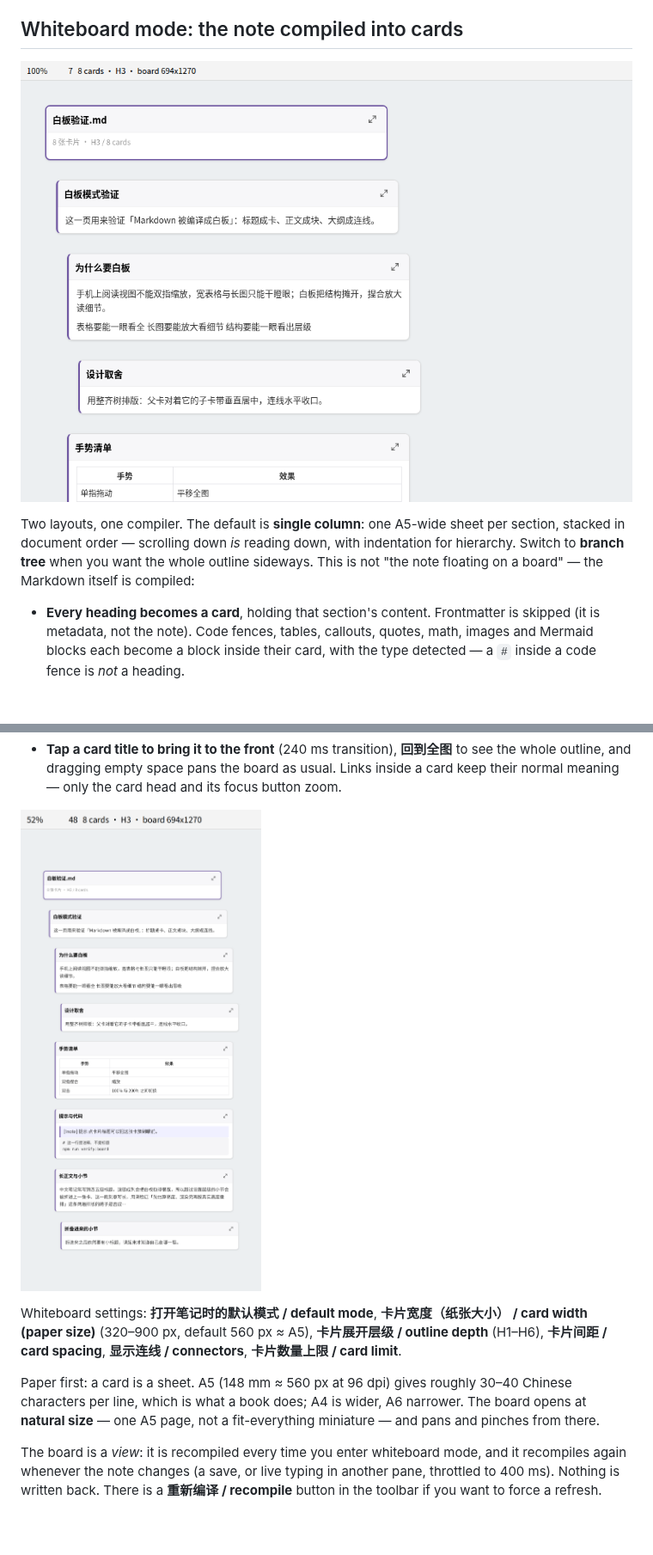
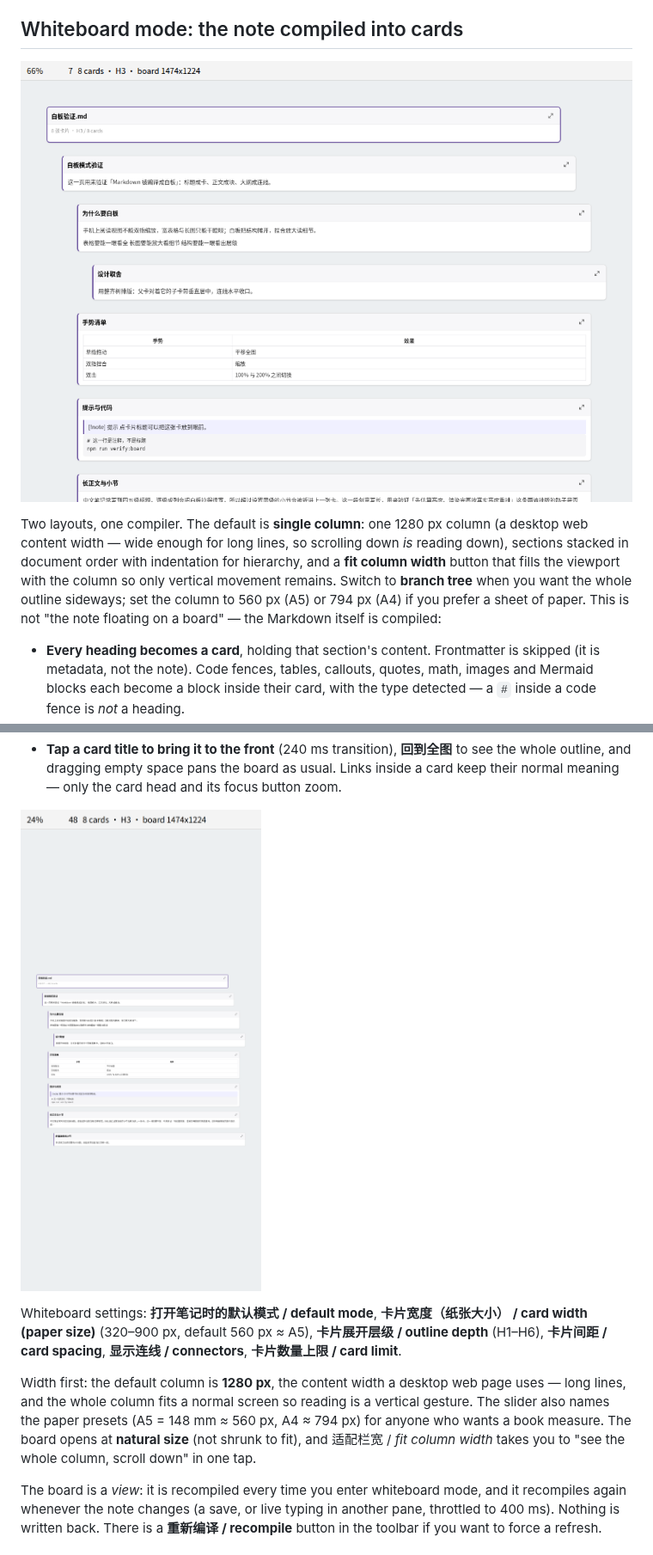
Before and after one commit to YaYII/obsidian-zoomable-reader, a Markdown page: README.md, 2 parts joined by grey strips. Shown at 86% size. Drawn GitHub-style; pictures changed too: docs/images/screenshot-board-desktop.png, docs/images/screenshot-board-fit.png; blank space fills up the shorter version.

```diff
--- a/README.md
+++ b/README.md
@@ -68,10 +69,12 @@ Notes:
 
 ![The same note as a whiteboard: heading cards, content blocks, connectors](docs/images/screenshot-board-desktop.png)
 
-Two layouts, one compiler. The default is **single column**: one A5-wide sheet per section, stacked
-in document order — scrolling down *is* reading down, with indentation for hierarchy. Switch to
-**branch tree** when you want the whole outline sideways. This is not "the note floating on a board"
-— the Markdown itself is compiled:
+Two layouts, one compiler. The default is **single column**: one 1280 px column (a desktop web
+content width — wide enough for long lines, so scrolling down *is* reading down), sections stacked in
+document order with indentation for hierarchy, and a **fit column width** button that fills the
+viewport with the column so only vertical movement remains. Switch to **branch tree** when you want
+the whole outline sideways; set the column to 560 px (A5) or 794 px (A4) if you prefer a sheet of
+paper. This is not "the note floating on a board" — the Markdown itself is compiled:
 
 - **Every heading becomes a card**, holding that section's content. Frontmatter is skipped (it is
   metadata, not the note). Code fences, tables, callouts, quotes, math, images and Mermaid blocks
@@ -102,9 +105,11 @@ Whiteboard settings: **打开笔记时的默认模式 / default mode**, **卡片
 width (paper size)** (320–900 px, default 560 px ≈ A5), **卡片展开层级 / outline depth** (H1–H6),
 **卡片间距 / card spacing**, **显示连线 / connectors**, **卡片数量上限 / card limit**.
 
-Paper first: a card is a sheet. A5 (148 mm ≈ 560 px at 96 dpi) gives roughly 30–40 Chinese
-characters per line, which is what a book does; A4 is wider, A6 narrower. The board opens at
-**natural size** — one A5 page, not a fit-everything miniature — and pans and pinches from there.
+Width first: the default column is **1280 px**, the content width a desktop web page uses — long
+lines, and the whole column fits a normal screen so reading is a vertical gesture. The slider also
+names the paper presets (A5 = 148 mm ≈ 560 px, A4 ≈ 794 px) for anyone who wants a book measure. The
+board opens at **natural size** (not shrunk to fit), and 适配栏宽 / *fit column width* takes you to
+"see the whole column, scroll down" in one tap.
 
 The board is a *view*: it is recompiled every time you enter whiteboard mode, and it recompiles
 again whenever the note changes (a save, or live typing in another pane, throttled to 400 ms).
```
Also changed, not shown: other parts of README.md (+6 -5 lines), CHANGELOG.md (+19 -0 lines), docs/images/screenshot-board-mobile.png, 10 other files.
